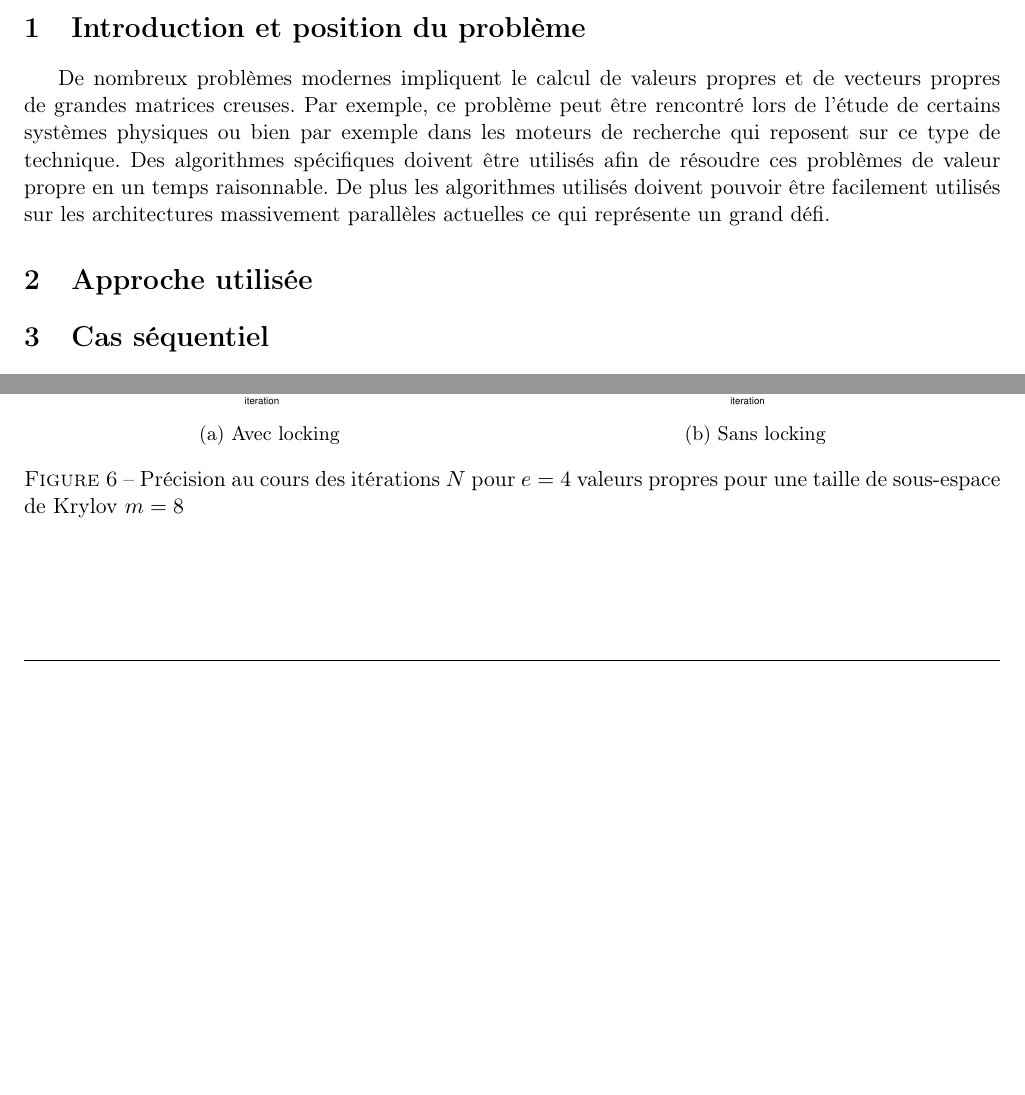
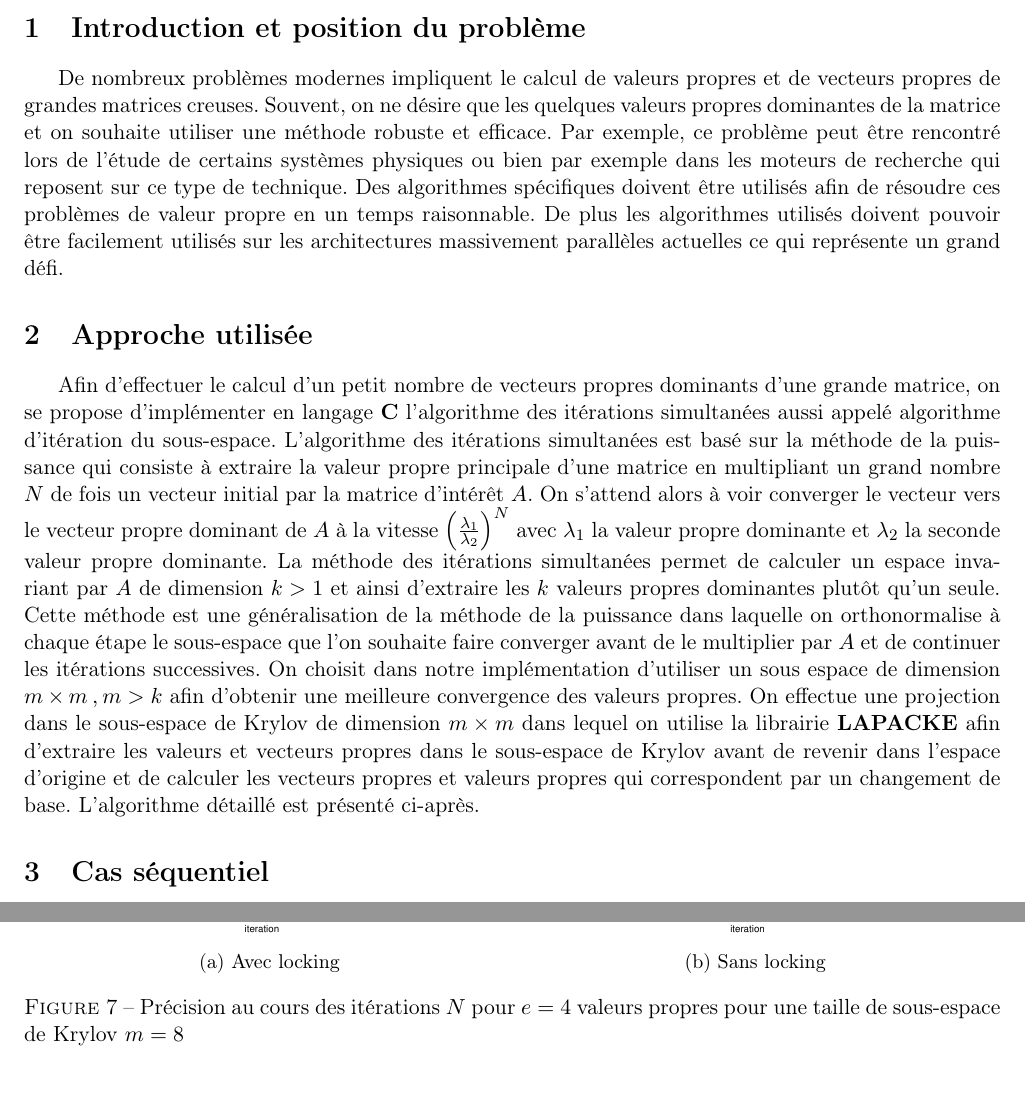
Before and after one commit to matthiasbe/sim, a LaTeX document (rapport/rapport.tex): two parts of pages 2 and 7 of 7 before the commit and two parts of pages 2 and 9 of 9 after it, joined at a grey line, cut so that both start at the same text, the shorter picture padded with empty space. Compiled offline with pdfLaTeX.

```diff
--- a/rapport/rapport.tex
+++ b/rapport/rapport.tex
@@ -61,9 +61,12 @@
 \newpage
 
 \section{Introduction et position du problème}
-	De nombreux problèmes modernes impliquent le calcul de valeurs propres et de vecteurs propres de grandes matrices creuses. Par exemple, ce problème peut être rencontré lors de l'étude de certains systèmes physiques ou bien par exemple dans les moteurs de recherche qui reposent sur ce type de technique. Des algorithmes spécifiques doivent être utilisés afin de résoudre ces problèmes de valeur propre en un temps raisonnable. De plus les algorithmes utilisés doivent pouvoir être facilement utilisés sur les architectures massivement parallèles actuelles ce qui représente un grand défi.
+	De nombreux problèmes modernes impliquent le calcul de valeurs propres et de vecteurs propres de grandes matrices creuses. Souvent, on ne désire que les quelques valeurs propres dominantes de la matrice et on souhaite utiliser une méthode robuste et efficace. Par exemple, ce problème peut être rencontré lors de l'étude de certains systèmes physiques ou bien par exemple dans les moteurs de recherche qui reposent sur ce type de technique. Des algorithmes spécifiques doivent être utilisés afin de résoudre ces problèmes de valeur propre en un temps raisonnable. De plus les algorithmes utilisés doivent pouvoir être facilement utilisés sur les architectures massivement parallèles actuelles ce qui représente un grand défi.
 
 \section{Approche utilisée}
+	Afin d'effectuer le calcul d'un petit nombre de vecteurs propres dominants d'une grande matrice, on se propose d'implémenter en langage \textbf{C} l'algorithme des itérations simultanées aussi appelé algorithme d'itération du sous-espace.
+	L'algorithme des itérations simultanées est basé sur la méthode de la puissance qui consiste à extraire la valeur propre principale d'une matrice en multipliant un grand nombre $N$ de fois un vecteur initial par la matrice d'intérêt $A$. On s'attend alors à voir converger le vecteur vers le vecteur propre dominant de $A$ à la vitesse $\left(\frac{\lambda_1}{\lambda_2}\right)^N$ avec $\lambda_1$ la valeur propre dominante et $\lambda_2$ la seconde valeur propre dominante.
+	La méthode des itérations simultanées permet de calculer un espace invariant par $A$ de dimension $k > 1$ et ainsi d'extraire les $k$ valeurs propres dominantes plutôt qu'un seule. Cette méthode est une généralisation de la méthode de la puissance dans laquelle on orthonormalise à chaque étape le sous-espace que l'on souhaite faire converger avant de le multiplier par $A$ et de continuer les itérations successives. On choisit dans notre implémentation d'utiliser un sous espace de dimension $m\times m\:,\: m > k$ afin d'obtenir une meilleure convergence des valeurs propres. On effectue une projection dans le sous-espace de Krylov de dimension $m\times m$ dans lequel on utilise la librairie \textbf{LAPACKE} afin d'extraire les valeurs et vecteurs propres dans le sous-espace de Krylov avant de revenir dans l'espace d'origine et de calculer les vecteurs propres et valeurs propres qui correspondent par un changement de base. L'algorithme détaillé est présenté ci-après.
 
 \section{Cas séquentiel}
 
```
Also changed, not shown: rapport/rapport.pdf, rapport/rapport.tex (8 more changed lines), 1 other file.
